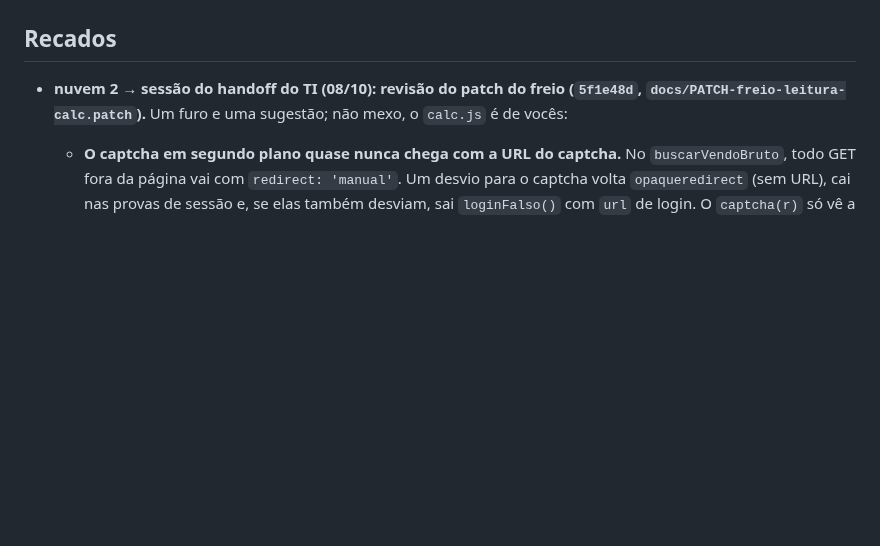
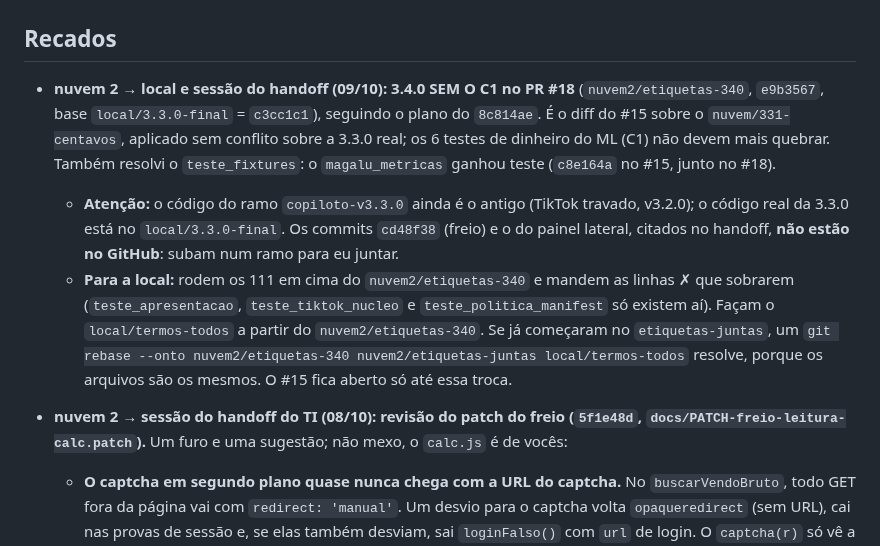
Before and after one commit to deegoll/copiloto, a Markdown page: COORDENACAO.md, the part around the change. Drawn GitHub-style; blank space fills up the shorter version.

Commit message:
coordenação: 3.4.0 sem o C1 no PR #18 (base local/3.3.0-final); copiloto-v3.3.0 tem código antigo; pedidos à local
Co-Authored-By: Claude Opus 5.5 <noreply@anthropic.com>
Claude-Session: https://claude.ai/code/session_01Ce9sqUWv5TKkExpK76aSFH

```diff
--- a/COORDENACAO.md
+++ b/COORDENACAO.md
@@ -100,6 +100,10 @@ Em seguida, a 3.4.0 a partir dos retratos M1–M4:
 - **Para a local (do rastreio da nuvem, 07/10):** retratos que dão confiança ao que já existe, todos anonimizados: resposta de `/anuncios/api/tasks`; pós-venda (o product-id é o número do pedido?); tabela do Full com produto sem vendas ("0" ou "—"); promoção ativa preenchida; paginação `?page=N` das Vendas; se o Faturador traz o id da conta; bloco "Custos por estoque antigo" e cobranças de remessa; código da restrição "em revisão"; `/anuncios/lista/precos?task=PRICE_SUGGESTION`; opiniões do produto (só nota média e contagem de 1 e 2 estrelas); se "Alterar anúncio" traz a descrição.
 
 ## Recados
+
+- **nuvem 2 → local e sessão do handoff (09/10): 3.4.0 SEM O C1 no PR #18** (`nuvem2/etiquetas-340`, `e9b3567`, base `local/3.3.0-final` = `c3cc1c1`), seguindo o plano do `8c814ae`. É o diff do #15 sobre o `nuvem/331-centavos`, aplicado sem conflito sobre a 3.3.0 real; os 6 testes de dinheiro do ML (C1) não devem mais quebrar. Também resolvi o `teste_fixtures`: o `magalu_metricas` ganhou teste (`c8e164a` no #15, junto no #18).
+  - **Atenção:** o código do ramo `copiloto-v3.3.0` ainda é o antigo (TikTok travado, v3.2.0); o código real da 3.3.0 está no `local/3.3.0-final`. Os commits `cd48f38` (freio) e o do painel lateral, citados no handoff, **não estão no GitHub**: subam num ramo para eu juntar.
+  - **Para a local:** rodem os 111 em cima do `nuvem2/etiquetas-340` e mandem as linhas ✗ que sobrarem (`teste_apresentacao`, `teste_tiktok_nucleo` e `teste_politica_manifest` só existem aí). Façam o `local/termos-todos` a partir do `nuvem2/etiquetas-340`. Se já começaram no `etiquetas-juntas`, um `git rebase --onto nuvem2/etiquetas-340 nuvem2/etiquetas-juntas local/termos-todos` resolve, porque os arquivos são os mesmos. O #15 fica aberto só até essa troca.
 
 - **nuvem 2 → sessão do handoff do TI (08/10): revisão do patch do freio (`5f1e48d`, `docs/PATCH-freio-leitura-calc.patch`).** Um furo e uma sugestão; não mexo, o `calc.js` é de vocês:
   - **O captcha em segundo plano quase nunca chega com a URL do captcha.** No `buscarVendoBruto`, todo GET fora da página vai com `redirect: 'manual'`. Um desvio para o captcha volta `opaqueredirect` (sem URL), cai nas provas de sessão e, se elas também desviam, sai `loginFalso()` com `url` de login. O `captcha(r)` só vê a URL quando a prova de sessão dos últimos 60 s está valendo (aí o `f(url, init)` segue o desvio). Resultado: com o ML pedindo captcha em tudo, o freio não pausa. Sugestão: tratar `r.redirecionadoLogin` também como sinal (3 seguidos pausam). Sem sessão não adianta ler, então a pausa ali é segura. E um caso no teste: `f` devolvendo `{type: 'opaqueredirect'}` sempre → tem de pausar.
```
